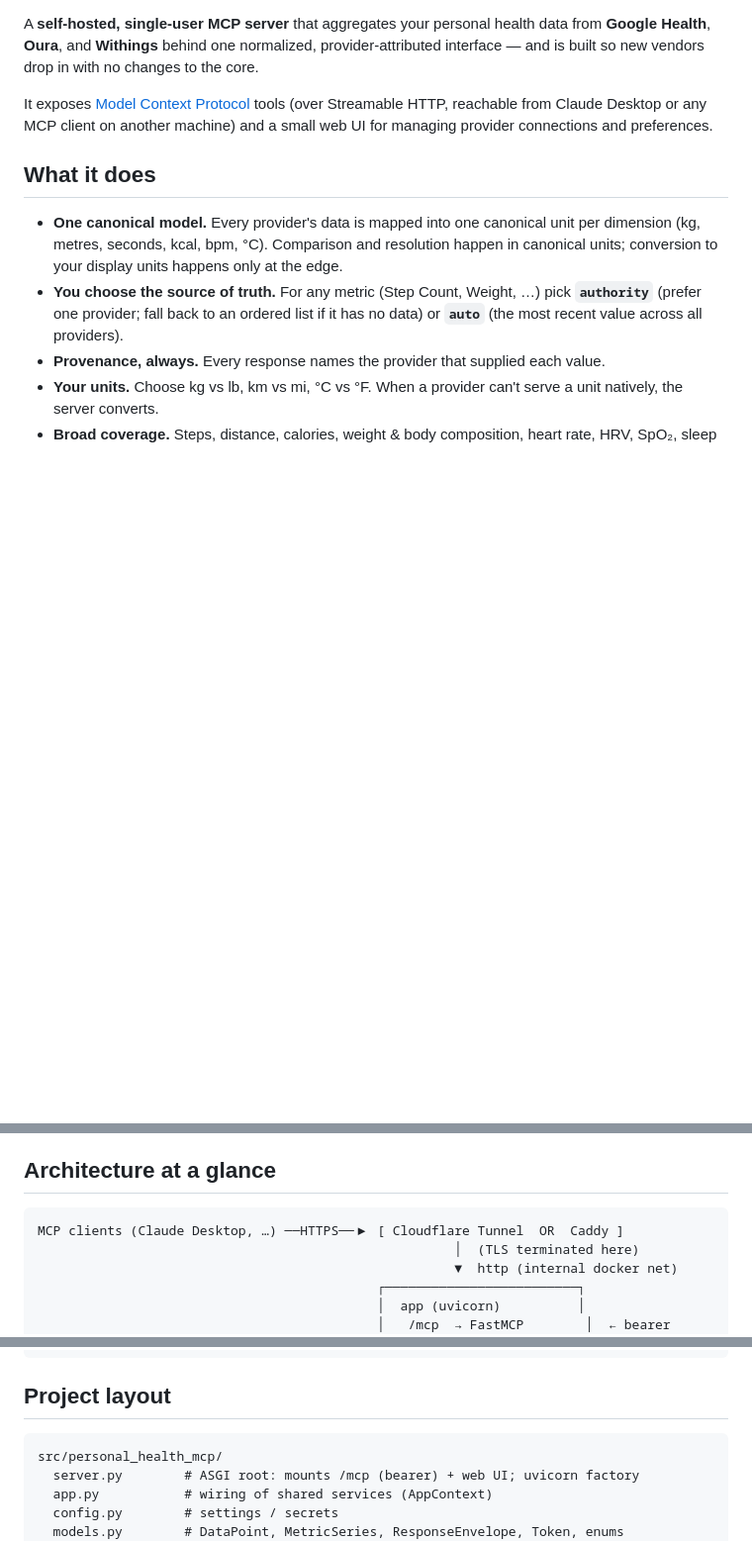
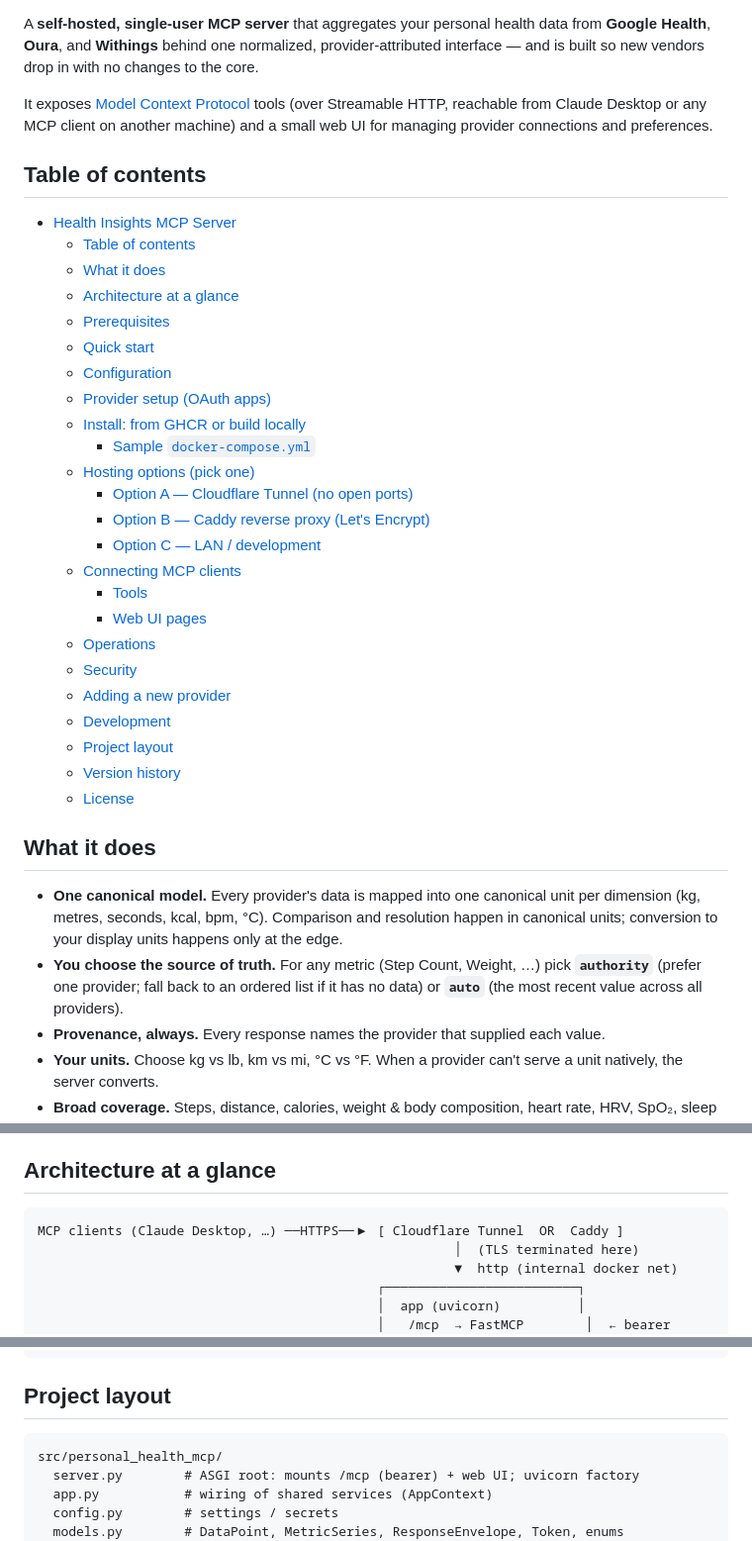
Before and after one commit to adamconde/personal-health-mcp, a Markdown page: README.md, 3 parts joined by grey strips. Shown at 99% size. GitHub-like rendering; blank space fills up the shorter version.

````diff
--- a/README.md
+++ b/README.md
@@ -8,6 +17,33 @@ changes to the core.
 It exposes [Model Context Protocol](https://modelcontextprotocol.io) tools
 (over Streamable HTTP, reachable from Claude Desktop or any MCP client on another
 machine) and a small web UI for managing provider connections and preferences.
+
+## Table of contents
+
+- [Health Insights MCP Server](#health-insights-mcp-server)
+  - [Table of contents](#table-of-contents)
+  - [What it does](#what-it-does)
+  - [Architecture at a glance](#architecture-at-a-glance)
+  - [Prerequisites](#prerequisites)
+  - [Quick start](#quick-start)
+  - [Configuration](#configuration)
+  - [Provider setup (OAuth apps)](#provider-setup-oauth-apps)
+  - [Install: from GHCR or build locally](#install-from-ghcr-or-build-locally)
+    - [Sample `docker-compose.yml`](#sample-docker-composeyml)
+  - [Hosting options (pick one)](#hosting-options-pick-one)
+    - [Option A — Cloudflare Tunnel (no open ports)](#option-a--cloudflare-tunnel-no-open-ports)
+    - [Option B — Caddy reverse proxy (Let's Encrypt)](#option-b--caddy-reverse-proxy-lets-encrypt)
+    - [Option C — LAN / development](#option-c--lan--development)
+  - [Connecting MCP clients](#connecting-mcp-clients)
+    - [Tools](#tools)
+    - [Web UI pages](#web-ui-pages)
+  - [Operations](#operations)
+  - [Security](#security)
+  - [Adding a new provider](#adding-a-new-provider)
+  - [Development](#development)
+  - [Project layout](#project-layout)
+  - [Version history](#version-history)
+  - [License](#license)
 
 ## What it does
 
@@ -32,7 +68,7 @@ machine) and a small web UI for managing provider connections and preferences.
 
 ## Architecture at a glance
 
-```
+```text
 MCP clients (Claude Desktop, …) ──HTTPS──▶ [ Cloudflare Tunnel  OR  Caddy ]
                                                       │  (TLS terminated here)
                                                       ▼  http (internal docker net)
@@ -359,7 +397,7 @@ make run          # run locally on :8000
 
 ## Project layout
 
-```
+```text
 src/personal_health_mcp/
   server.py        # ASGI root: mounts /mcp (bearer) + web UI; uvicorn factory
   app.py           # wiring of shared services (AppContext)
````
Also changed, not shown: other parts of README.md (+14 -3 lines).
